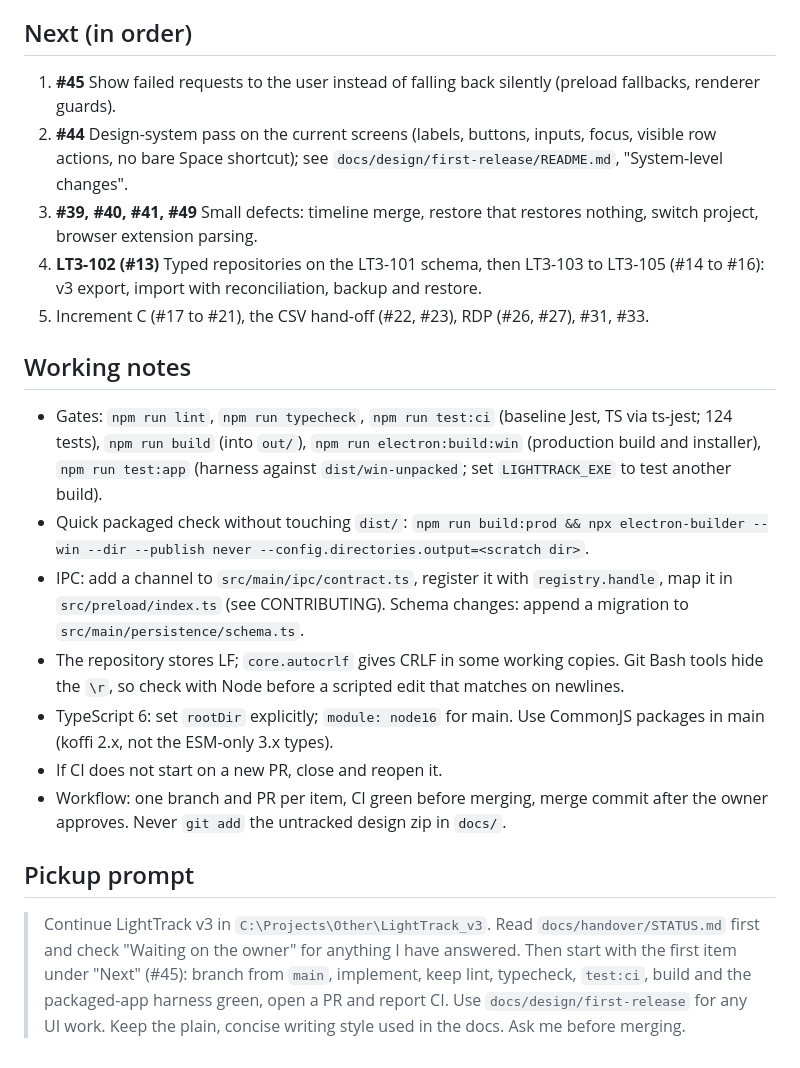
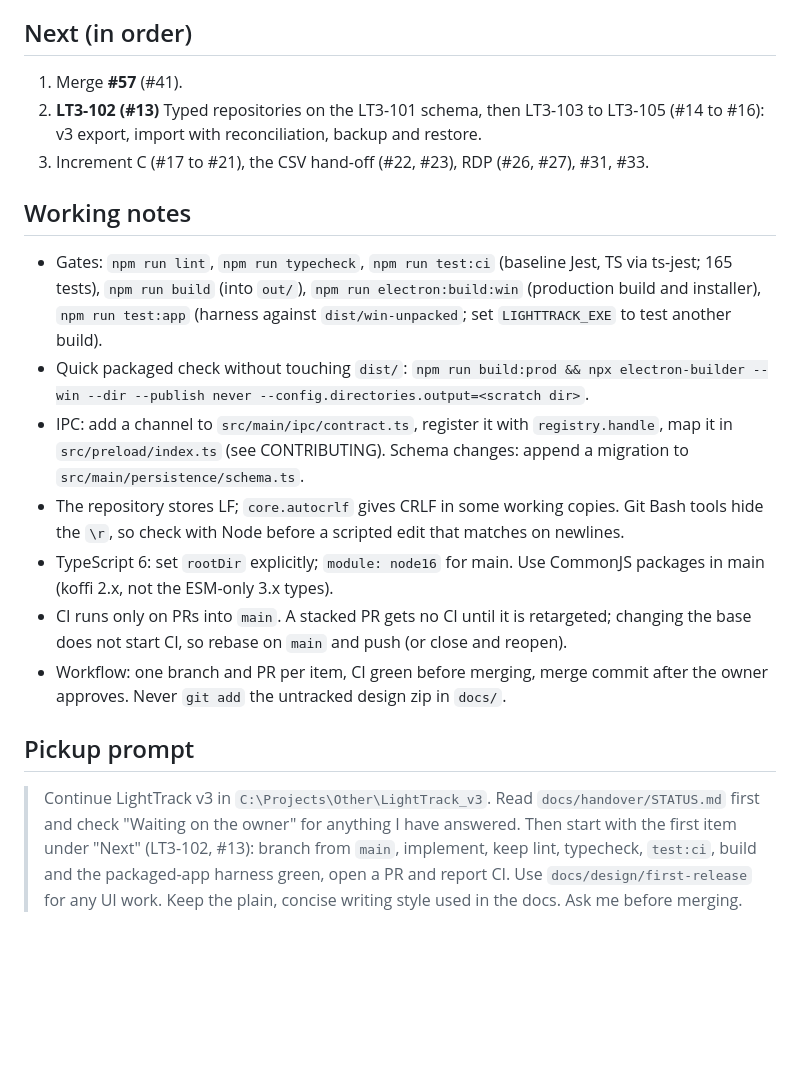
Before and after one commit to PolycarpusTack/LightTrack_v3, a Markdown page: docs/handover/STATUS.md, the part around one of its changes. Rendered like a GitHub page; blank space fills up the shorter version.

```diff
--- a/docs/handover/STATUS.md
+++ b/docs/handover/STATUS.md
@@ -44,22 +48,20 @@ Earlier (PRs #1 to #9, #34, #35): Windows baseline and CI with a packaged-app ha
 
 ## Next (in order)
 
-1. **#45** Show failed requests to the user instead of falling back silently (preload fallbacks, renderer guards).
-2. **#44** Design-system pass on the current screens (labels, buttons, inputs, focus, visible row actions, no bare Space shortcut); see `docs/design/first-release/README.md`, "System-level changes".
-3. **#39, #40, #41, #49** Small defects: timeline merge, restore that restores nothing, switch project, browser extension parsing.
-4. **LT3-102 (#13)** Typed repositories on the LT3-101 schema, then LT3-103 to LT3-105 (#14 to #16): v3 export, import with reconciliation, backup and restore.
-5. Increment C (#17 to #21), the CSV hand-off (#22, #23), RDP (#26, #27), #31, #33.
+1. Merge **#57** (#41).
+2. **LT3-102 (#13)** Typed repositories on the LT3-101 schema, then LT3-103 to LT3-105 (#14 to #16): v3 export, import with reconciliation, backup and restore.
+3. Increment C (#17 to #21), the CSV hand-off (#22, #23), RDP (#26, #27), #31, #33.
 
 ## Working notes
 
-- Gates: `npm run lint`, `npm run typecheck`, `npm run test:ci` (baseline Jest, TS via ts-jest; 124 tests), `npm run build` (into `out/`), `npm run electron:build:win` (production build and installer), `npm run test:app` (harness against `dist/win-unpacked`; set `LIGHTTRACK_EXE` to test another build).
+- Gates: `npm run lint`, `npm run typecheck`, `npm run test:ci` (baseline Jest, TS via ts-jest; 165 tests), `npm run build` (into `out/`), `npm run electron:build:win` (production build and installer), `npm run test:app` (harness against `dist/win-unpacked`; set `LIGHTTRACK_EXE` to test another build).
 - Quick packaged check without touching `dist/`: `npm run build:prod && npx electron-builder --win --dir --publish never --config.directories.output=<scratch dir>`.
 - IPC: add a channel to `src/main/ipc/contract.ts`, register it with `registry.handle`, map it in `src/preload/index.ts` (see CONTRIBUTING). Schema changes: append a migration to `src/main/persistence/schema.ts`.
 - The repository stores LF; `core.autocrlf` gives CRLF in some working copies. Git Bash tools hide the `\r`, so check with Node before a scripted edit that matches on newlines.
 - TypeScript 6: set `rootDir` explicitly; `module: node16` for main. Use CommonJS packages in main (koffi 2.x, not the ESM-only 3.x types).
-- If CI does not start on a new PR, close and reopen it.
+- CI runs only on PRs into `main`. A stacked PR gets no CI until it is retargeted; changing the base does not start CI, so rebase on `main` and push (or close and reopen).
 - Workflow: one branch and PR per item, CI green before merging, merge commit after the owner approves. Never `git add` the untracked design zip in `docs/`.
 
 ## Pickup prompt
 
-> Continue LightTrack v3 in `C:\Projects\Other\LightTrack_v3`. Read `docs/handover/STATUS.md` first and check "Waiting on the owner" for anything I have answered. Then start with the first item under "Next" (#45): branch from `main`, implement, keep lint, typecheck, `test:ci`, build and the packaged-app harness green, open a PR and report CI. Use `docs/design/first-release` for any UI work. Keep the plain, concise writing style used in the docs. Ask me before merging.
+> Continue LightTrack v3 in `C:\Projects\Other\LightTrack_v3`. Read `docs/handover/STATUS.md` first and check "Waiting on the owner" for anything I have answered. Then start with the first item under "Next" (LT3-102, #13): branch from `main`, implement, keep lint, typecheck, `test:ci`, build and the packaged-app harness green, open a PR and report CI. Use `docs/design/first-release` for any UI work. Keep the plain, concise writing style used in the docs. Ask me before merging.
```
Also changed, not shown: other parts of docs/handover/STATUS.md (+18 -14 lines).
